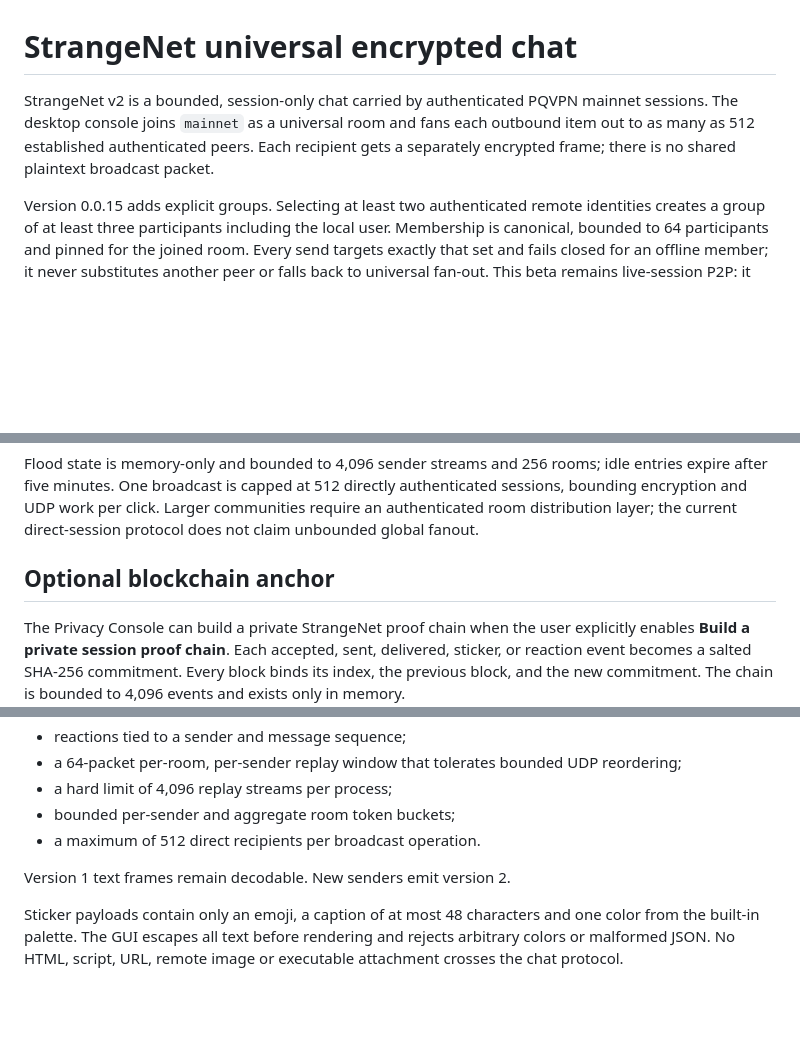
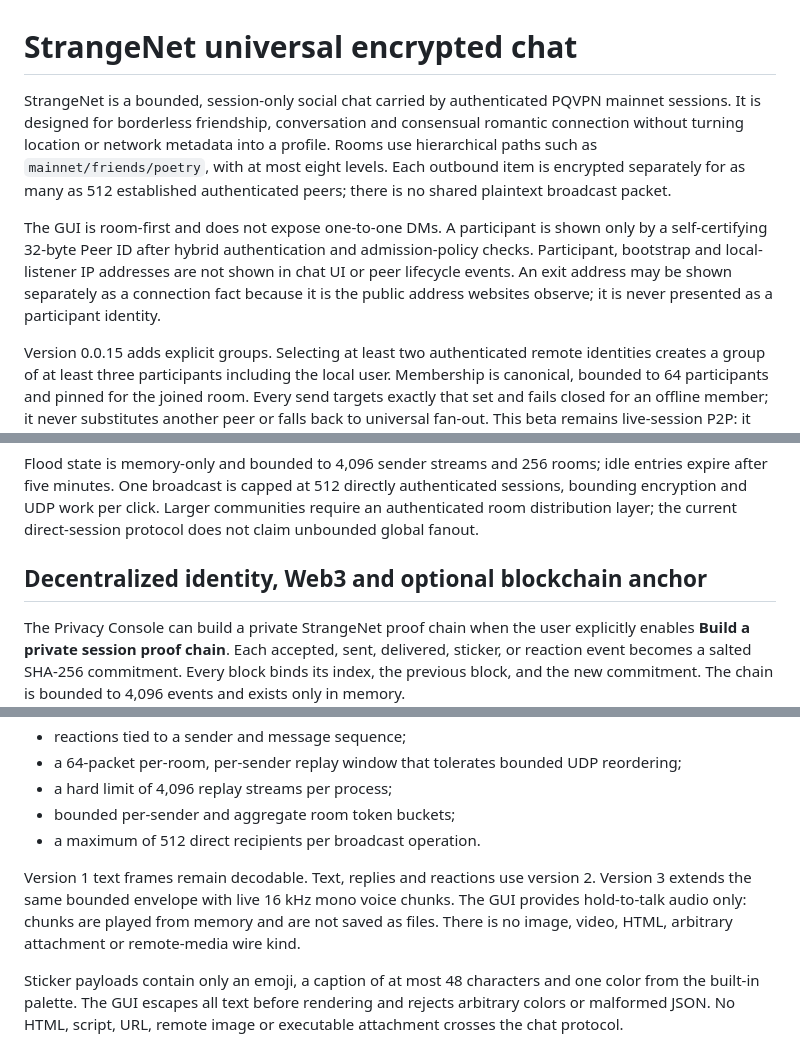
Before and after one commit to tadaka9/PQVPN, a Markdown page: docs/strangenet.md, 3 parts joined by grey strips. Rendered like a GitHub page; blank space fills up the shorter version.

Commit message:
feat(strangenet): add social rooms replies and live voice

```diff
--- a/docs/strangenet.md
+++ b/docs/strangenet.md
@@ -1,6 +1,8 @@
 # StrangeNet universal encrypted chat
 
-StrangeNet v2 is a bounded, session-only chat carried by authenticated PQVPN mainnet sessions. The desktop console joins `mainnet` as a universal room and fans each outbound item out to as many as 512 established authenticated peers. Each recipient gets a separately encrypted frame; there is no shared plaintext broadcast packet.
+StrangeNet is a bounded, session-only social chat carried by authenticated PQVPN mainnet sessions. It is designed for borderless friendship, conversation and consensual romantic connection without turning location or network metadata into a profile. Rooms use hierarchical paths such as `mainnet/friends/poetry`, with at most eight levels. Each outbound item is encrypted separately for as many as 512 established authenticated peers; there is no shared plaintext broadcast packet.
+
+The GUI is room-first and does not expose one-to-one DMs. A participant is shown only by a self-certifying 32-byte Peer ID after hybrid authentication and admission-policy checks. Participant, bootstrap and local-listener IP addresses are not shown in chat UI or peer lifecycle events. An exit address may be shown separately as a connection fact because it is the public address websites observe; it is never presented as a participant identity.
 
 Version 0.0.15 adds explicit groups. Selecting at least two authenticated
 remote identities creates a group of at least three participants including the
@@ -70,7 +72,7 @@ authenticated sessions, bounding encryption and UDP work per click. Larger
 communities require an authenticated room distribution layer; the current
 direct-session protocol does not claim unbounded global fanout.
 
-## Optional blockchain anchor
+## Decentralized identity, Web3 and optional blockchain anchor
 
 The Privacy Console can build a private StrangeNet proof chain when the user
 explicitly enables **Build a private session proof chain**. Each accepted,
@@ -100,7 +102,7 @@ Version 2 frames support:
 - bounded per-sender and aggregate room token buckets;
 - a maximum of 512 direct recipients per broadcast operation.
 
-Version 1 text frames remain decodable. New senders emit version 2.
+Version 1 text frames remain decodable. Text, replies and reactions use version 2. Version 3 extends the same bounded envelope with live 16 kHz mono voice chunks. The GUI provides hold-to-talk audio only: chunks are played from memory and are not saved as files. There is no image, video, HTML, arbitrary attachment or remote-media wire kind.
 
 Sticker payloads contain only an emoji, a caption of at most 48 characters and one color from the built-in palette. The GUI escapes all text before rendering and rejects arbitrary colors or malformed JSON. No HTML, script, URL, remote image or executable attachment crosses the chat protocol.
 
```
